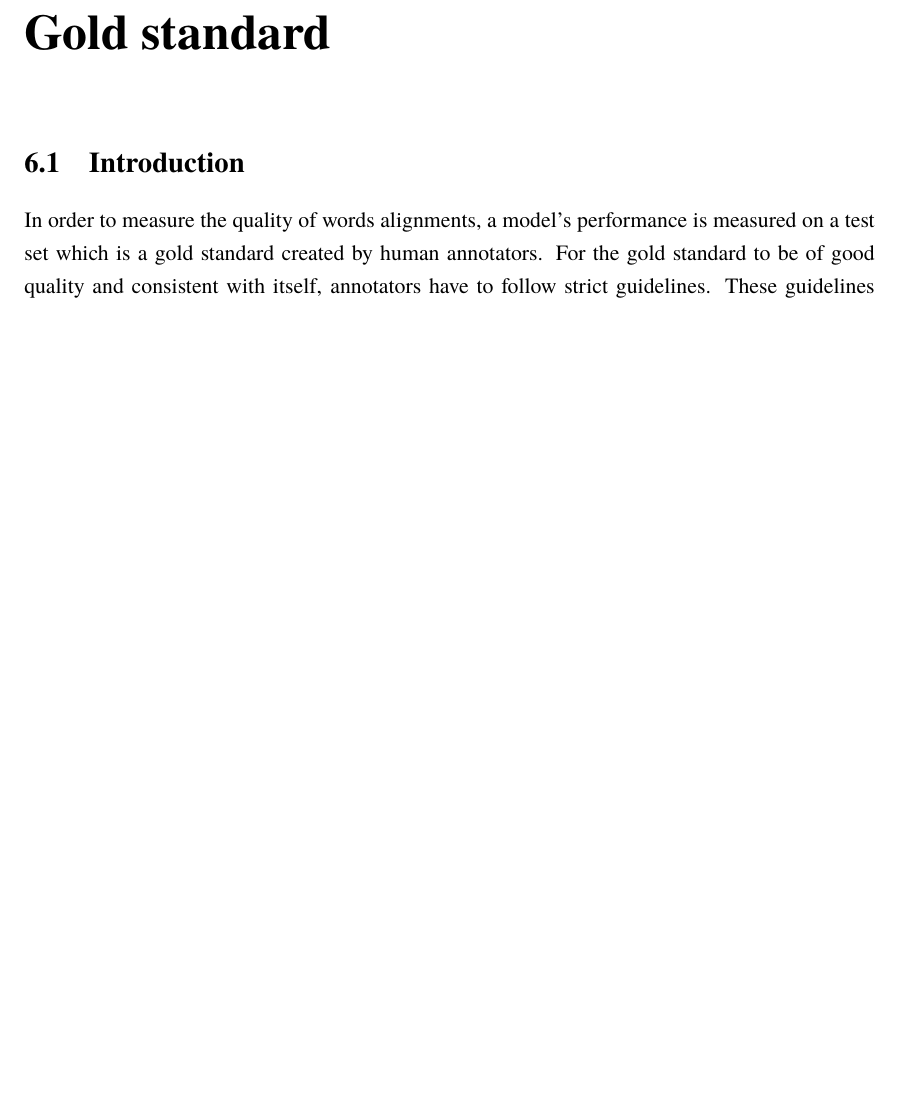
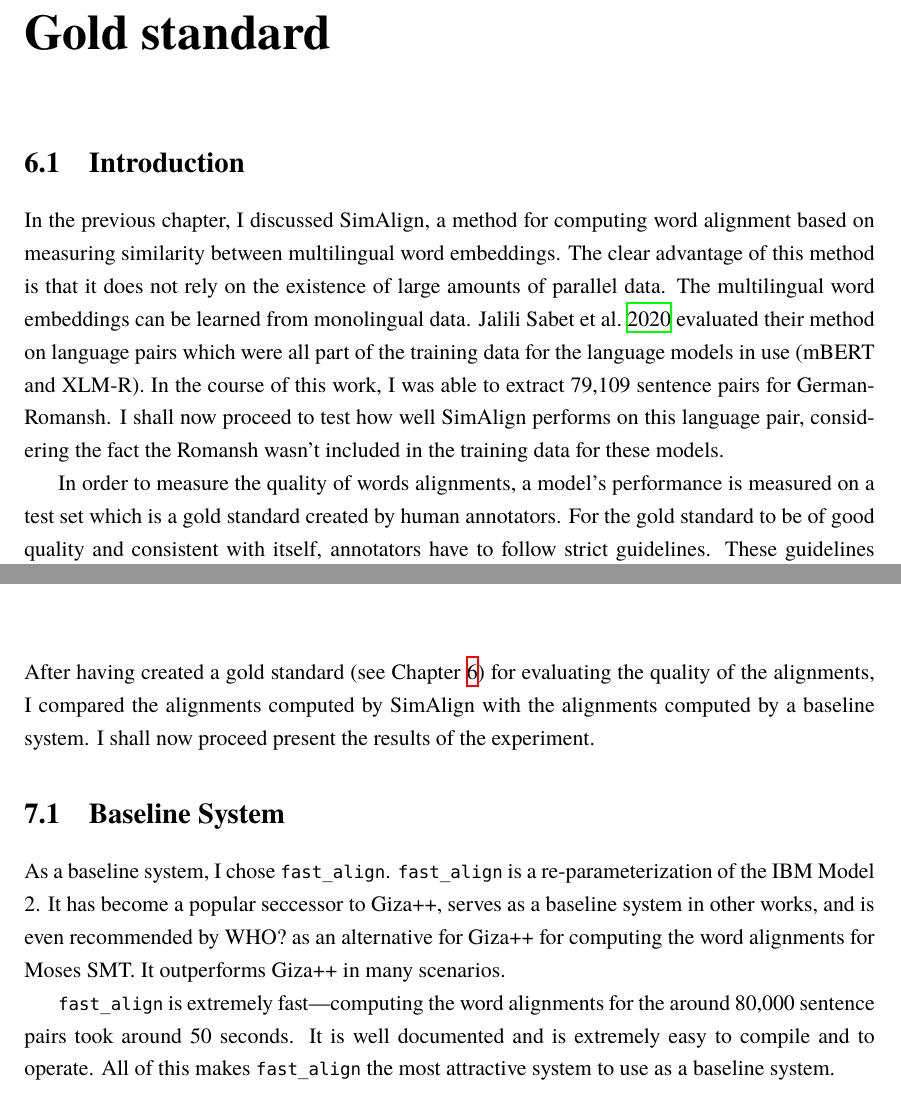
Before and after one commit to eyldlv/masterarbeit_tex, a LaTeX thesis (main.tex, which reads chapters/gold_standard.tex, chapters/results.tex): part of page 37 of 53 before the commit and two parts of pages 37 and 44 of 53 after it, the two joined at a grey line, cut so that both start at the same text, the shorter picture padded with empty space. Compiled offline with XeLaTeX; a missing font is replaced by an installed copy or a similar font.

Commit message:
Start 'Results'

```diff
--- a/chapters/gold_standard.tex
+++ b/chapters/gold_standard.tex
@@ -1,5 +1,14 @@
 \chapter{Gold standard}
+\label{chap:gold-standard}
 \section{Introduction}
+In the previous chapter, I discussed SimAlign, a method for computing word alignment based on measuring similarity between multilingual word embeddings.
+The clear advantage of this method is that it does not rely on the existence of large amounts of parallel data.
+The multilingual word embeddings can be learned from monolingual data.
+\cite{jalili-sabet-etal-2020-simalign} evaluated their method on language pairs which were all part of the training data for the language models in use (mBERT and XLM-R).
+In the course of this work, I was able to extract \numprint{79109} sentence pairs for German-Romansh.
+I shall now proceed to test how well SimAlign performs on this language pair, considering the fact the Romansh wasn't included in the training data for these models.
+
+
 In order to measure the quality of words alignments, a model's performance is measured on a test set which is a gold standard created by human annotators.
 For the gold standard to be of good quality and consistent with itself, annotators have to follow strict guidelines.
 These guidelines address issues of ambiguity in word alignments. \autocite[115]{koehn2009}.
--- a/chapters/results.tex
+++ b/chapters/results.tex
@@ -1 +1,14 @@
 \chapter{Results}
+
+After having created a gold standard (see Chapter~\ref{chap:gold-standard}) for evaluating the quality of the alignments, I compared the alignments computed by SimAlign with the alignments computed by a baseline system.
+I shall now proceed present the results of the experiment.
+
+\section{Baseline System}
+As a baseline system, I chose \texttt{fast\_align}.
+\texttt{fast\_align} is a re-parameterization of the IBM Model 2.
+It has become a popular seccessor to Giza++, serves as a baseline system in other works, and is even recommended by WHO? as an alternative for Giza++ for computing the word alignments for Moses SMT.
+It outperforms Giza++ in many scenarios.
+
+\texttt{fast\_align} is extremely fast---computing the word alignments for the around \numprint{80000} sentence pairs took around 50 seconds.
+It is well documented and is extremely easy to compile and to operate.
+All of this makes \texttt{fast\_align} the most attractive system to use as a baseline system.
```
Also changed, not shown: chapters/word_alignment.tex (+5 -0 lines), main.pdf.
